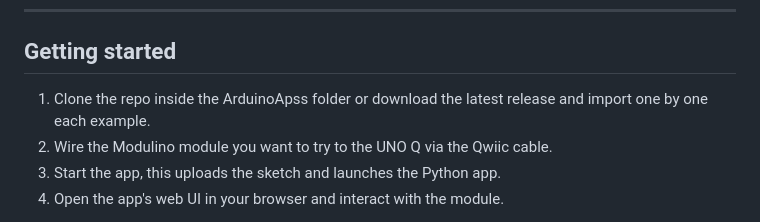
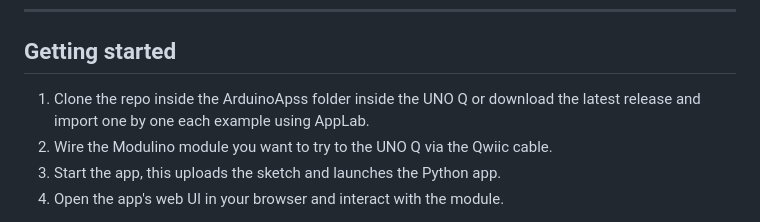
Before and after one commit to charlesbones/Modulino-AppLab-Example-Package, a Markdown page: README.md, the part around the change. Rendered like a GitHub page.

Commit message:
Clarify repo cloning instructions in READMEsmall README
Updated instructions for cloning the repo and importing examples.

```diff
--- a/README.md
+++ b/README.md
@@ -15,7 +15,7 @@ Open any example in App Lab, plug in the matching Modulino node, hit **Run**, an
 
 ## Getting started
 
-1. Clone the repo inside the ArduinoApss folder or download the latest release and import one by one each example.
+1. Clone the repo inside the ArduinoApss folder inside the UNO Q or download the latest release and import one by one each example using AppLab.
 2. Wire the Modulino module you want to try to the UNO Q via the Qwiic cable.
 3. Start the app, this uploads the sketch and launches the Python app.
 4. Open the app's web UI in your browser and interact with the module.
```
